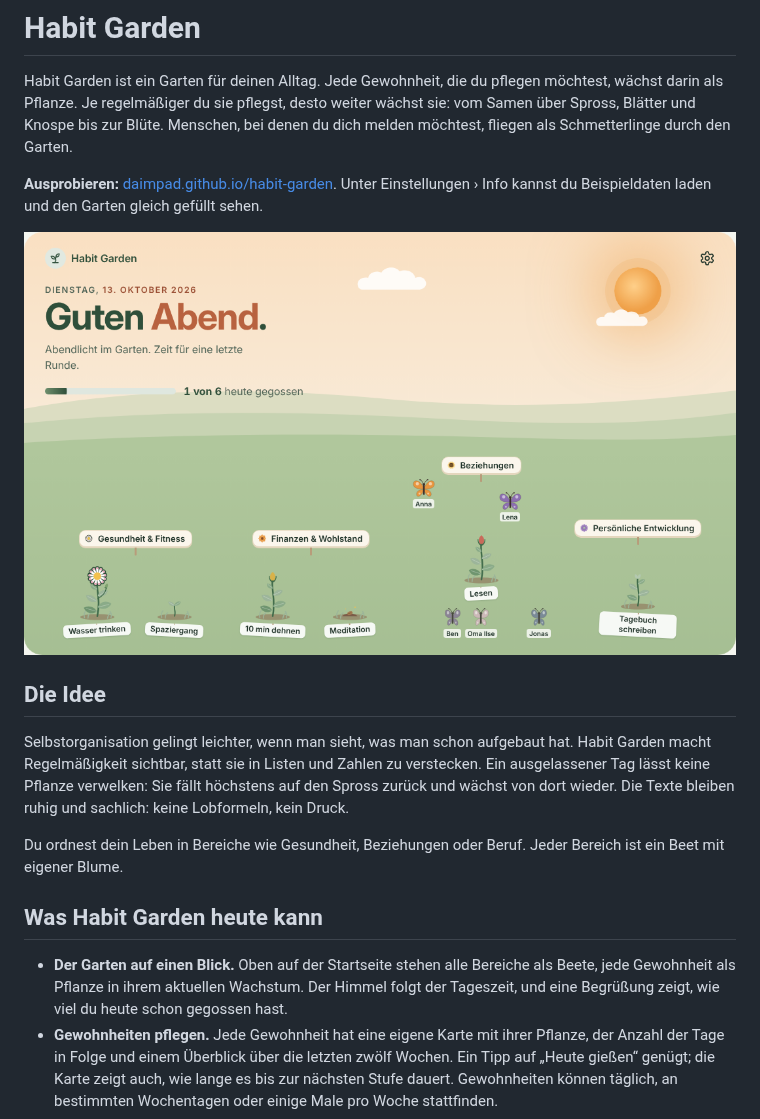
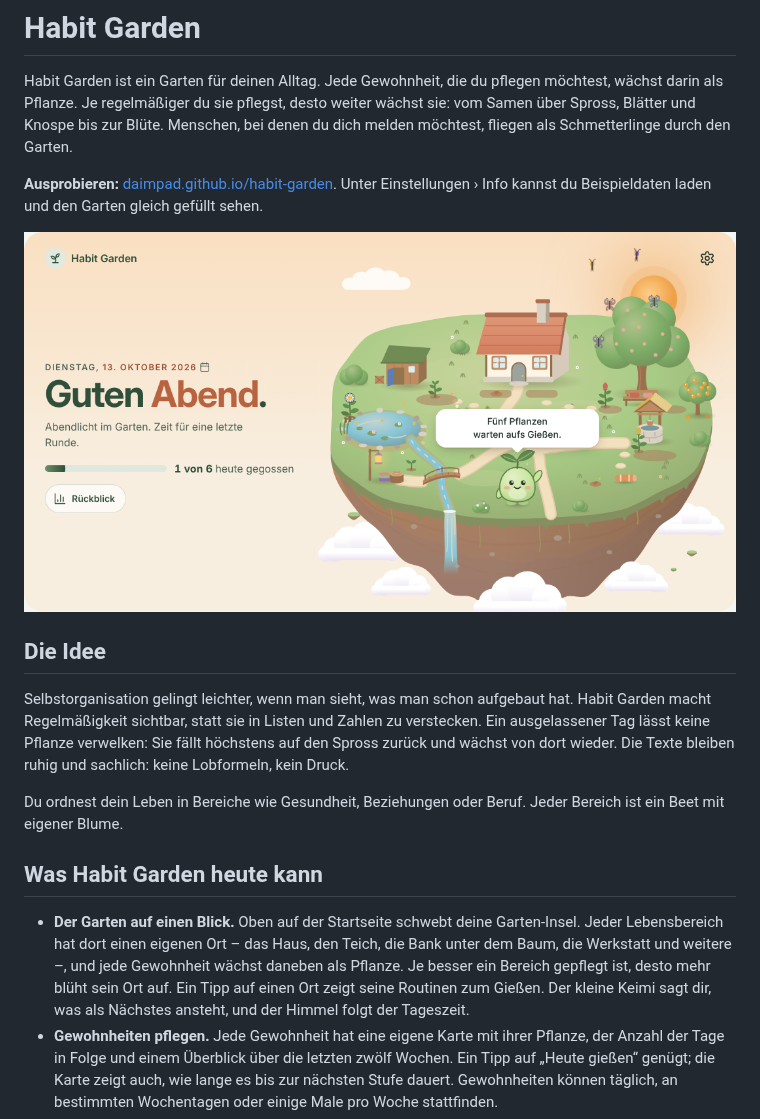
Before and after one commit to daimpad/habit-garden, a Markdown page: README.md, the part around the change. GitHub-like rendering; pictures changed too: docs/bilder/garten.png.

```diff
--- a/README.md
+++ b/README.md
@@ -4,7 +4,7 @@ Habit Garden ist ein Garten für deinen Alltag. Jede Gewohnheit, die du pflegen
 
 **Ausprobieren:** [daimpad.github.io/habit-garden](https://daimpad.github.io/habit-garden/). Unter Einstellungen › Info kannst du Beispieldaten laden und den Garten gleich gefüllt sehen.
 
-![Der Garten am Abend: Beete für jeden Lebensbereich, Pflanzen in verschiedenen Stufen und Schmetterlinge über dem Beet „Beziehungen“](docs/bilder/garten.png)
+![Die Garten-Insel am Abend: Haus, Teich, Werkstatt, Brunnen und ein großer Baum mit Bank, dazwischen Pflanzen in verschiedenen Stufen, Schmetterlinge und der kleine Begleiter Keimi mit einer Sprechblase](docs/bilder/garten.png)
 
 ## Die Idee
 
@@ -14,7 +14,7 @@ Du ordnest dein Leben in Bereiche wie Gesundheit, Beziehungen oder Beruf. Jeder
 
 ## Was Habit Garden heute kann
 
-- **Der Garten auf einen Blick.** Oben auf der Startseite stehen alle Bereiche als Beete, jede Gewohnheit als Pflanze in ihrem aktuellen Wachstum. Der Himmel folgt der Tageszeit, und eine Begrüßung zeigt, wie viel du heute schon gegossen hast.
+- **Der Garten auf einen Blick.** Oben auf der Startseite schwebt deine Garten-Insel. Jeder Lebensbereich hat dort einen eigenen Ort – das Haus, den Teich, die Bank unter dem Baum, die Werkstatt und weitere –, und jede Gewohnheit wächst daneben als Pflanze. Je besser ein Bereich gepflegt ist, desto mehr blüht sein Ort auf. Ein Tipp auf einen Ort zeigt seine Routinen zum Gießen. Der kleine Keimi sagt dir, was als Nächstes ansteht, und der Himmel folgt der Tageszeit.
 - **Gewohnheiten pflegen.** Jede Gewohnheit hat eine eigene Karte mit ihrer Pflanze, der Anzahl der Tage in Folge und einem Überblick über die letzten zwölf Wochen. Ein Tipp auf „Heute gießen“ genügt; die Karte zeigt auch, wie lange es bis zur nächsten Stufe dauert. Gewohnheiten können täglich, an bestimmten Wochentagen oder einige Male pro Woche stattfinden.
 - **In Kontakt bleiben.** Du trägst Menschen ein, die dir wichtig sind, und legst fest, wie oft du dich melden möchtest. „Melde dich bei“ erinnert dich an die, bei denen es Zeit wird. Wer im Rhythmus ist, fliegt als bunter Schmetterling; wer länger nichts von dir gehört hat, ruht blass im Gras.
 - **Fokus für den Tag.** Du wählst bis zu drei Aufgaben, die heute wirklich zählen. Fällige Aufgaben erscheinen darunter, auf Wunsch mit einer Erinnerung, solange die Seite geöffnet ist.
```
Also changed, not shown: 3 other files.
